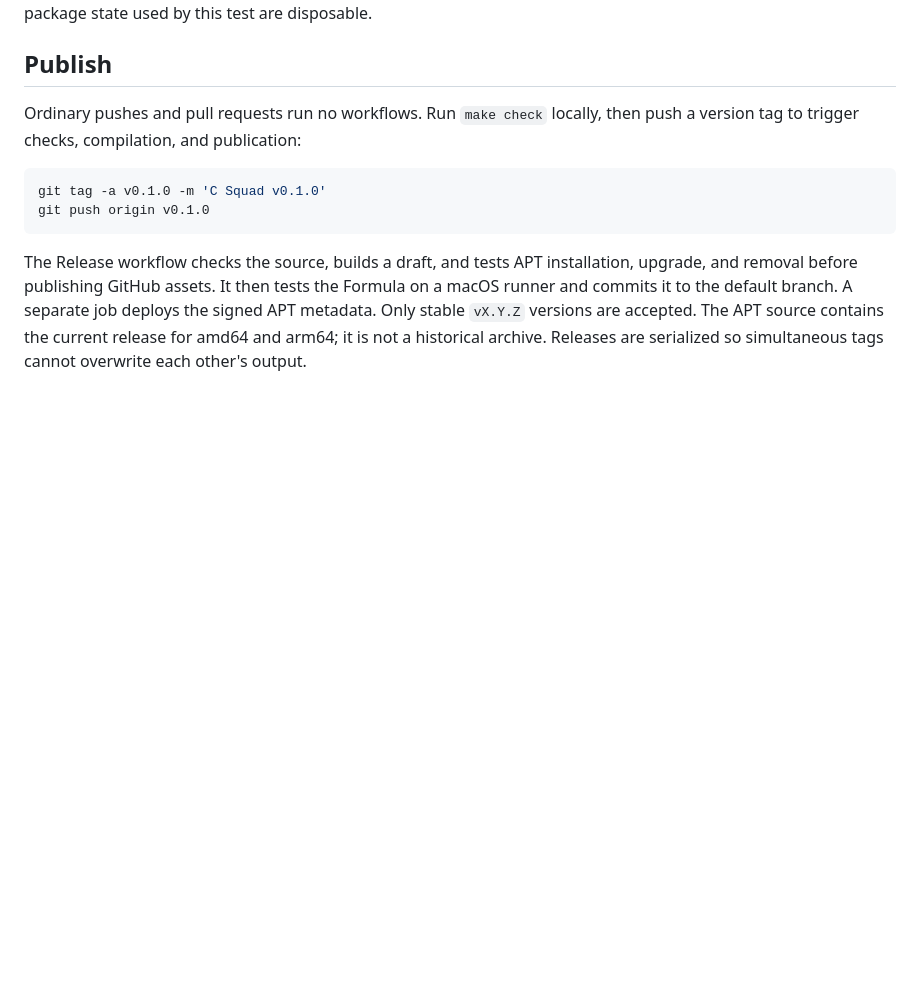
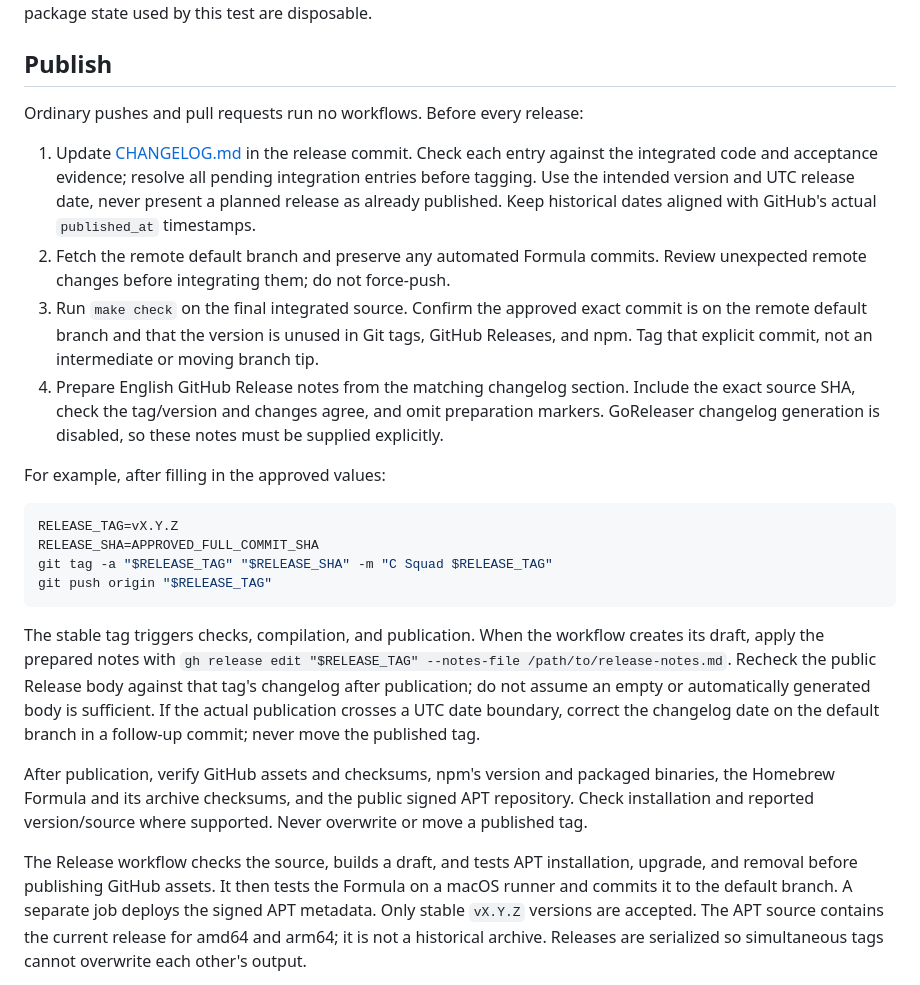
Before and after one commit to ShunL12324/c-squad, a Markdown page: docs/releasing.md, the part around the change. GitHub-like rendering; blank space fills up the shorter version.

Commit message:
Document verified release history and changelog preparation

````diff
--- a/docs/releasing.md
+++ b/docs/releasing.md
@@ -48,13 +48,45 @@ packages; all keys and package state used by this test are disposable.
 
 ## Publish
 
-Ordinary pushes and pull requests run no workflows. Run `make check` locally,
-then push a version tag to trigger checks, compilation, and publication:
+Ordinary pushes and pull requests run no workflows. Before every release:
+
+1. Update [CHANGELOG.md](../CHANGELOG.md) in the release commit. Check each entry
+   against the integrated code and acceptance evidence; resolve all pending
+   integration entries before tagging. Use the intended version and UTC release
+   date, never present a planned release as already published. Keep historical
+   dates aligned with GitHub's actual `published_at` timestamps.
+2. Fetch the remote default branch and preserve any automated Formula commits.
+   Review unexpected remote changes before integrating them; do not force-push.
+3. Run `make check` on the final integrated source. Confirm the approved exact
+   commit is on the remote default branch and that the version is unused in
+   Git tags, GitHub Releases, and npm. Tag that explicit commit, not an
+   intermediate or moving branch tip.
+4. Prepare English GitHub Release notes from the matching changelog section.
+   Include the exact source SHA, check the tag/version and changes agree, and
+   omit preparation markers. GoReleaser changelog generation is disabled, so
+   these notes must be supplied explicitly.
+
+For example, after filling in the approved values:
 
 ```sh
-git tag -a v0.1.0 -m 'C Squad v0.1.0'
-git push origin v0.1.0
+RELEASE_TAG=vX.Y.Z
+RELEASE_SHA=APPROVED_FULL_COMMIT_SHA
+git tag -a "$RELEASE_TAG" "$RELEASE_SHA" -m "C Squad $RELEASE_TAG"
+git push origin "$RELEASE_TAG"
 ```
+
+The stable tag triggers checks, compilation, and publication. When the workflow
+creates its draft, apply the prepared notes with
+`gh release edit "$RELEASE_TAG" --notes-file /path/to/release-notes.md`.
+Recheck the public Release body against that tag's changelog after publication;
+do not assume an empty or automatically generated body is sufficient. If the
+actual publication crosses a UTC date boundary, correct the changelog date on
+the default branch in a follow-up commit; never move the published tag.
+
+After publication, verify GitHub assets and checksums, npm's version and packaged
+binaries, the Homebrew Formula and its archive checksums, and the public signed
+APT repository. Check installation and reported version/source where supported.
+Never overwrite or move a published tag.
 
 The Release workflow checks the source, builds a draft, and tests APT
 installation, upgrade, and removal before publishing GitHub assets. It then
````
Also changed, not shown: CHANGELOG.md (added, +63 -0 lines).
